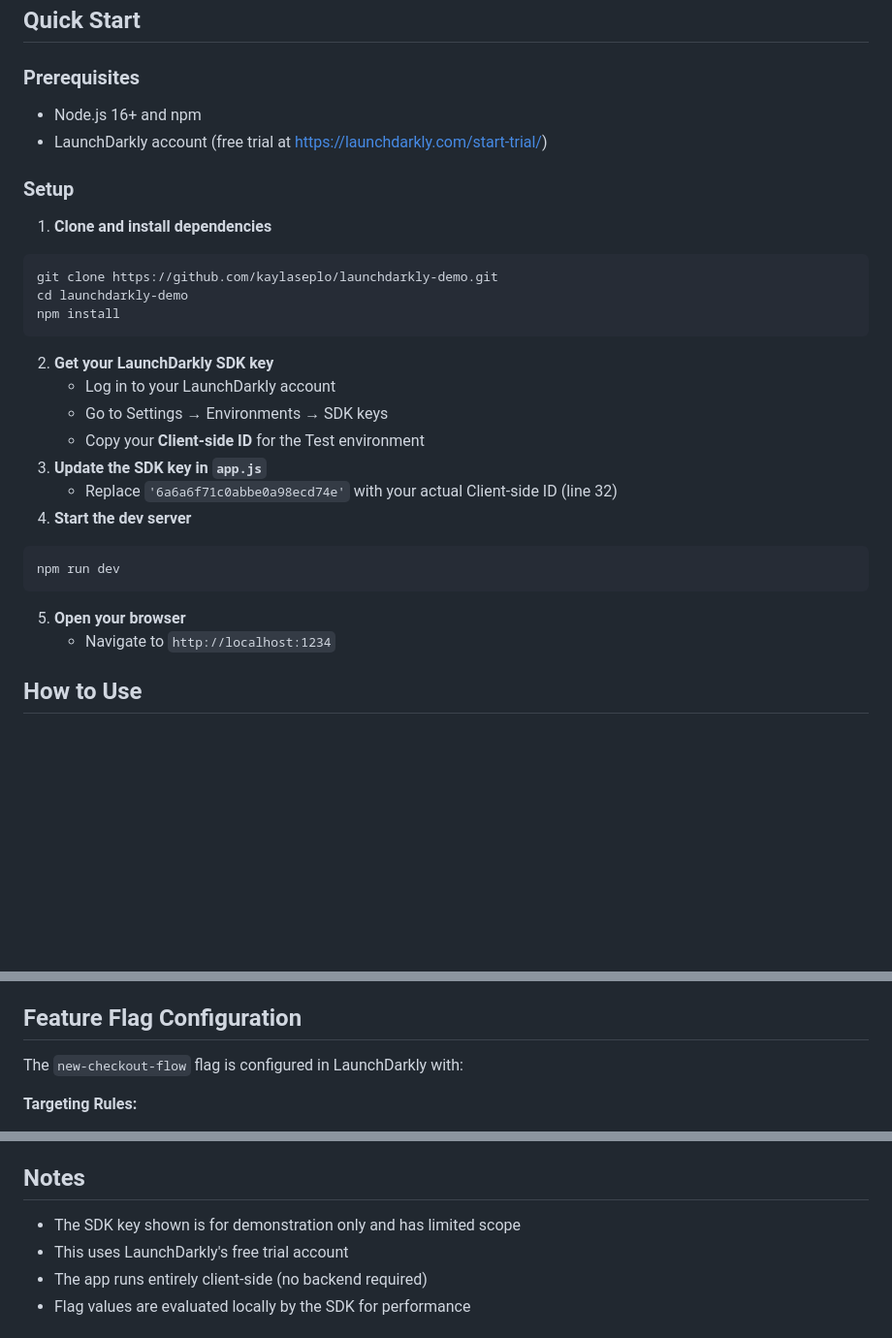
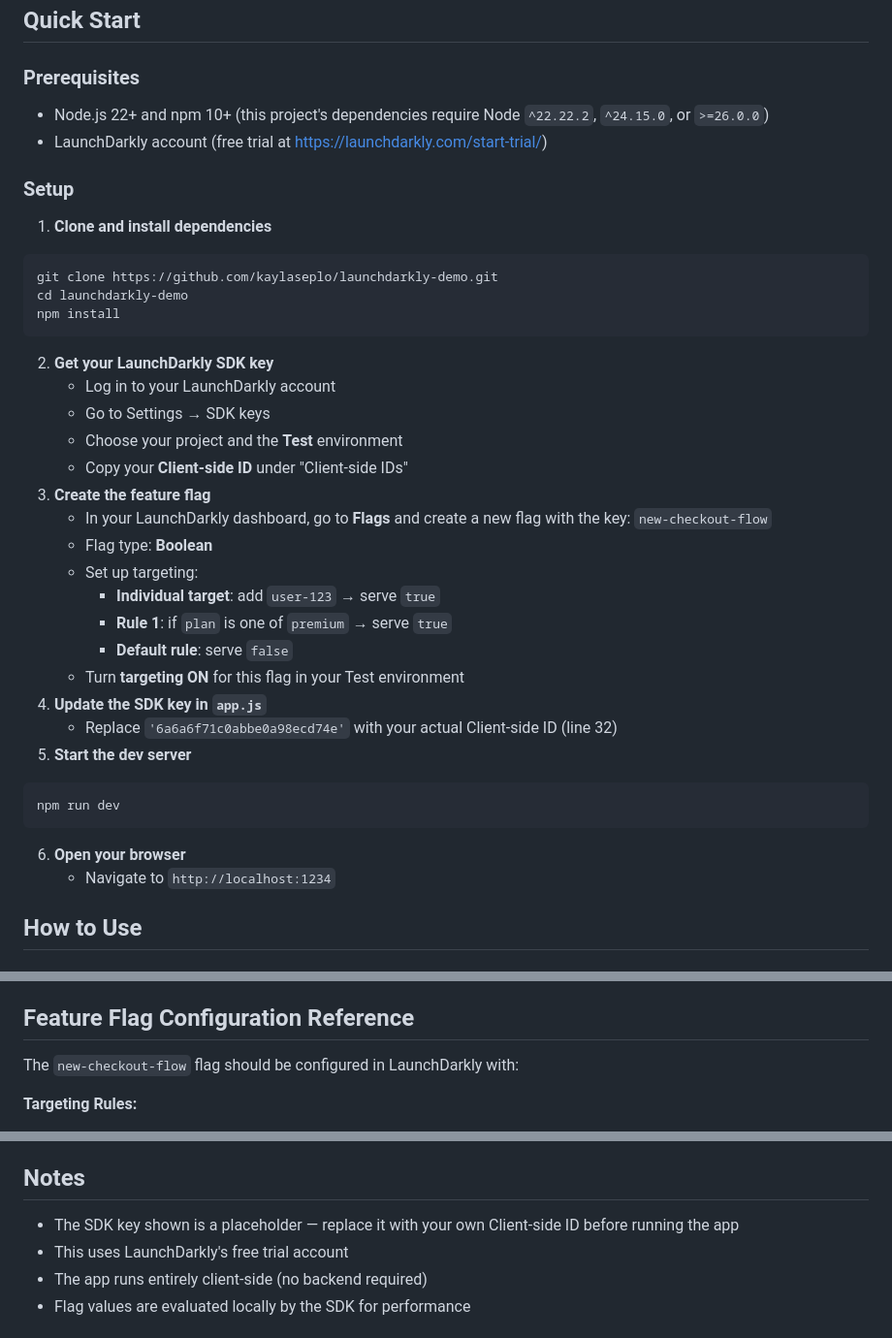
Before and after one commit to kaylaseplo/launchdarkly-demo, a Markdown page: README.md, 3 parts joined by grey strips. Shown at 97% size. Drawn GitHub-style; blank space fills up the shorter version.

````diff
--- a/README.md
+++ b/README.md
@@ -17,7 +17,7 @@ This project demonstrates two core LaunchDarkly capabilities:
 ## Quick Start
 
 ### Prerequisites
-- Node.js 16+ and npm
+- Node.js 22+ and npm 10+ (this project's dependencies require Node `^22.22.2`, `^24.15.0`, or `>=26.0.0`)
 - LaunchDarkly account (free trial at https://launchdarkly.com/start-trial/)
 ### Setup
 
@@ -30,16 +30,25 @@ npm install
 
 2. **Get your LaunchDarkly SDK key**
    - Log in to your LaunchDarkly account
-   - Go to Settings → Environments → SDK keys
-   - Copy your **Client-side ID** for the Test environment
-3. **Update the SDK key in `app.js`**
+   - Go to Settings → SDK keys
+   - Choose your project and the **Test** environment
+   - Copy your **Client-side ID** under "Client-side IDs"
+3. **Create the feature flag**
+   - In your LaunchDarkly dashboard, go to **Flags** and create a new flag with the key: `new-checkout-flow`
+   - Flag type: **Boolean**
+   - Set up targeting:
+     - **Individual target**: add `user-123` → serve `true`
+     - **Rule 1**: if `plan` is one of `premium` → serve `true`
+     - **Default rule**: serve `false`
+   - Turn **targeting ON** for this flag in your Test environment
+4. **Update the SDK key in `app.js`**
    - Replace `'6a6a6f71c0abbe0a98ecd74e'` with your actual Client-side ID (line 32)
-4. **Start the dev server**
+5. **Start the dev server**
 ```bash
 npm run dev
 ```
 
-5. **Open your browser**
+6. **Open your browser**
    - Navigate to `http://localhost:1234`
 ## How to Use
 
@@ -60,9 +69,9 @@ npm run dev
    - **Individual Target**: user-123 always gets `true`
    - **Rule 1**: if user plan is 'premium' → serve `true`
    - **Default Rule**: serve `false` to everyone else
-## Feature Flag Configuration
+## Feature Flag Configuration Reference
 
-The `new-checkout-flow` flag is configured in LaunchDarkly with:
+The `new-checkout-flow` flag should be configured in LaunchDarkly with:
 
 **Targeting Rules:**
 - Individual target: `user-123` → `true` (always enabled for this user)
@@ -130,7 +139,7 @@ To extend this project:
 - **Integrations**: Connect to Slack, DataDog, or other services
 ## Notes
 
-- The SDK key shown is for demonstration only and has limited scope
+- The SDK key shown is a placeholder — replace it with your own Client-side ID before running the app
 - This uses LaunchDarkly's free trial account
 - The app runs entirely client-side (no backend required)
 - Flag values are evaluated locally by the SDK for performance
````
